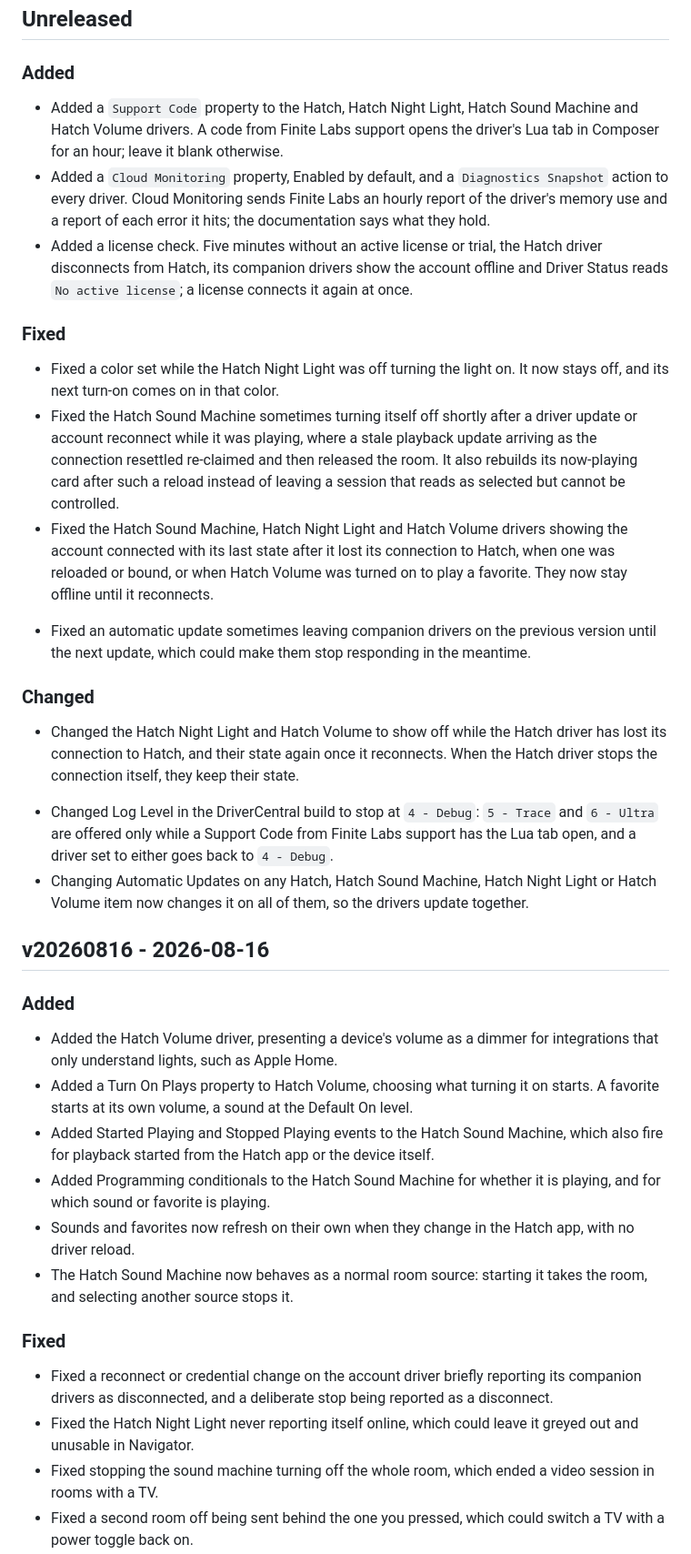
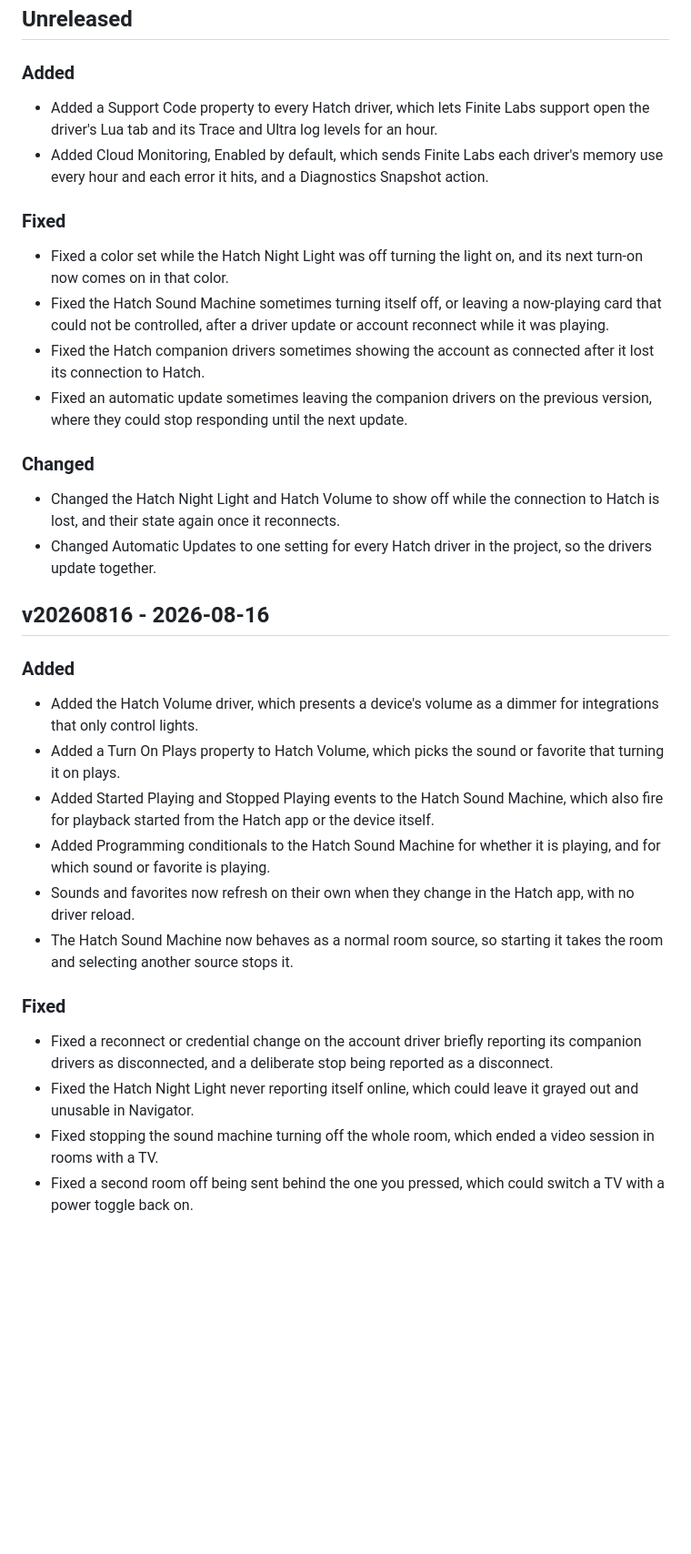
Before and after one commit to finitelabs/control4-hatch, a Markdown page: CHANGELOG.md, the part around one of its changes. Shown at 91% size. Rendered like a GitHub page; blank space fills up the shorter version.

```diff
--- a/CHANGELOG.md
+++ b/CHANGELOG.md
@@ -24,77 +24,54 @@ Template for a new release entry (copy below the heading, fill in, uncomment):
 
 ### Added
 
-- Added a `Support Code` property to the Hatch, Hatch Night Light, Hatch Sound
-  Machine and Hatch Volume drivers. A code from Finite Labs support opens the
-  driver's Lua tab in Composer for an hour; leave it blank otherwise.
-- Added a `Cloud Monitoring` property, Enabled by default, and a
-  `Diagnostics Snapshot` action to every driver. Cloud Monitoring sends Finite
-  Labs an hourly report of the driver's memory use and a report of each error it
-  hits; the documentation says what they hold.
-- Added a license check. Five minutes without an active license or trial, the
-  Hatch driver disconnects from Hatch, its companion drivers show the account
-  offline and Driver Status reads `No active license`; a license connects it
-  again at once.
+- Added a Support Code property to every Hatch driver, which lets Finite Labs
+  support open the driver's Lua tab and its Trace and Ultra log levels for an
+  hour.
+- Added Cloud Monitoring, Enabled by default, which sends Finite Labs each
+  driver's memory use every hour and each error it hits, and a Diagnostics
+  Snapshot action.
 
 <!-- #endif -->
 
 ### Fixed
 
-- Fixed a color set while the Hatch Night Light was off turning the light on. It
-  now stays off, and its next turn-on comes on in that color.
-- Fixed the Hatch Sound Machine sometimes turning itself off shortly after a
-  driver update or account reconnect while it was playing, where a stale
-  playback update arriving as the connection resettled re-claimed and then
-  released the room. It also rebuilds its now-playing card after such a reload
-  instead of leaving a session that reads as selected but cannot be controlled.
-- Fixed the Hatch Sound Machine, Hatch Night Light and Hatch Volume drivers
-  showing the account connected with its last state after it lost its connection
-  to Hatch, when one was reloaded or bound, or when Hatch Volume was turned on
-  to play a favorite. They now stay offline until it reconnects.
-
-<!-- #ifndef DRIVERCENTRAL -->
-
-- Fixed an automatic update sometimes leaving companion drivers on the previous
-  version until the next update, which could make them stop responding in the
-  meantime.
-
-<!-- #endif -->
+- Fixed a color set while the Hatch Night Light was off turning the light on,
+  and its next turn-on now comes on in that color.
+- Fixed the Hatch Sound Machine sometimes turning itself off, or leaving a
+  now-playing card that could not be controlled, after a driver update or
+  account reconnect while it was playing.
+- Fixed the Hatch companion drivers sometimes showing the account as connected
+  after it lost its connection to Hatch.
+  <!-- #ifndef DRIVERCENTRAL -->
+- Fixed an automatic update sometimes leaving the companion drivers on the
+  previous version, where they could stop responding until the next update.
+  <!-- #endif -->
 
 ### Changed
 
-- Changed the Hatch Night Light and Hatch Volume to show off while the Hatch
-  driver has lost its connection to Hatch, and their state again once it
-  reconnects. When the Hatch driver stops the connection itself, they keep their
-  state.
-
-<!-- #ifdef DRIVERCENTRAL -->
-
-- Changed Log Level in the DriverCentral build to stop at `4 - Debug`:
-  `5 - Trace` and `6 - Ultra` are offered only while a Support Code from Finite
-  Labs support has the Lua tab open, and a driver set to either goes back to
-  `4 - Debug`.
-- Changing Automatic Updates on any Hatch, Hatch Sound Machine, Hatch Night
-  Light or Hatch Volume item now changes it on all of them, so the drivers
-  update together.
-
-<!-- #endif -->
+- Changed the Hatch Night Light and Hatch Volume to show off while the
+  connection to Hatch is lost, and their state again once it reconnects.
+  <!-- #ifdef DRIVERCENTRAL -->
+- Changed Automatic Updates to one setting for every Hatch driver in the
+  project, so the drivers update together.
+  <!-- #endif -->
 
 ## v20260816 - 2026-08-16
 
 ### Added
 
-- Added the Hatch Volume driver, presenting a device's volume as a dimmer for
-  integrations that only understand lights, such as Apple Home.
-- Added a Turn On Plays property to Hatch Volume, choosing what turning it on
-  starts. A favorite starts at its own volume, a sound at the Default On level.
+- Added the Hatch Volume driver, which presents a device's volume as a dimmer
+  for integrations that only control lights.
+- Added a Turn On Plays property to Hatch Volume, which picks the sound or
+  favorite that turning it on plays.
 - Added Started Playing and Stopped Playing events to the Hatch Sound Machine,
   which also fire for playback started from the Hatch app or the device itself.
 - Added Programming conditionals to the Hatch Sound Machine for whether it is
   playing, and for which sound or favorite is playing.
 - Sounds and favorites now refresh on their own when they change in the Hatch
   app, with no driver reload.
-- The Hatch Sound Machine now behaves as a normal room source: starting it takes
-  the room, and selecting another source stops it.
+- The Hatch Sound Machine now behaves as a normal room source, so starting it
+  takes the room and selecting another source stops it.
 
 ### Fixed
 
@@ -102,7 +79,7 @@ Template for a new release entry (copy below the heading, fill in, uncomment):
   its companion drivers as disconnected, and a deliberate stop being reported as
   a disconnect.
 - Fixed the Hatch Night Light never reporting itself online, which could leave
-  it greyed out and unusable in Navigator.
+  it grayed out and unusable in Navigator.
 - Fixed stopping the sound machine turning off the whole room, which ended a
   video session in rooms with a TV.
 - Fixed a second room off being sent behind the one you pressed, which could
```
Also changed, not shown: other parts of CHANGELOG.md (+15 -21 lines), README.md (+33 -49 lines).
